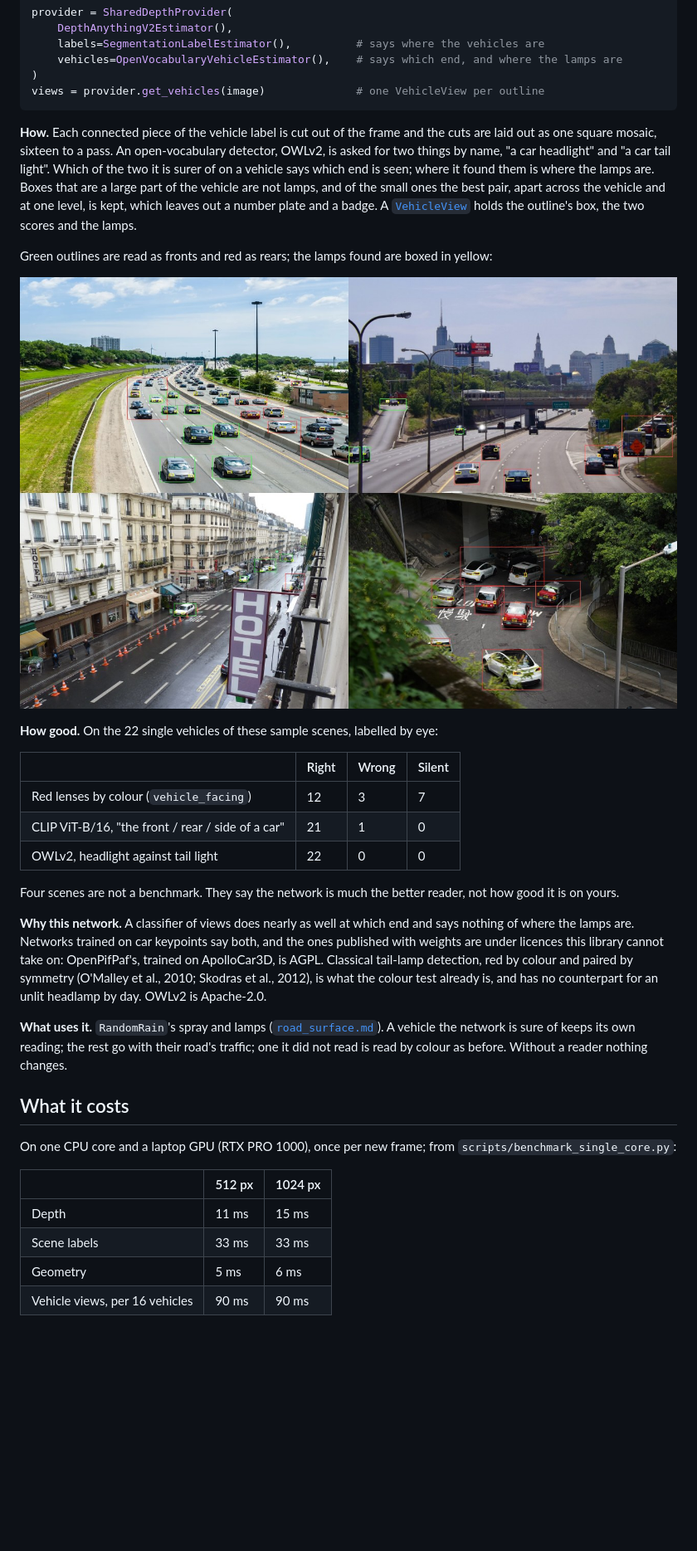
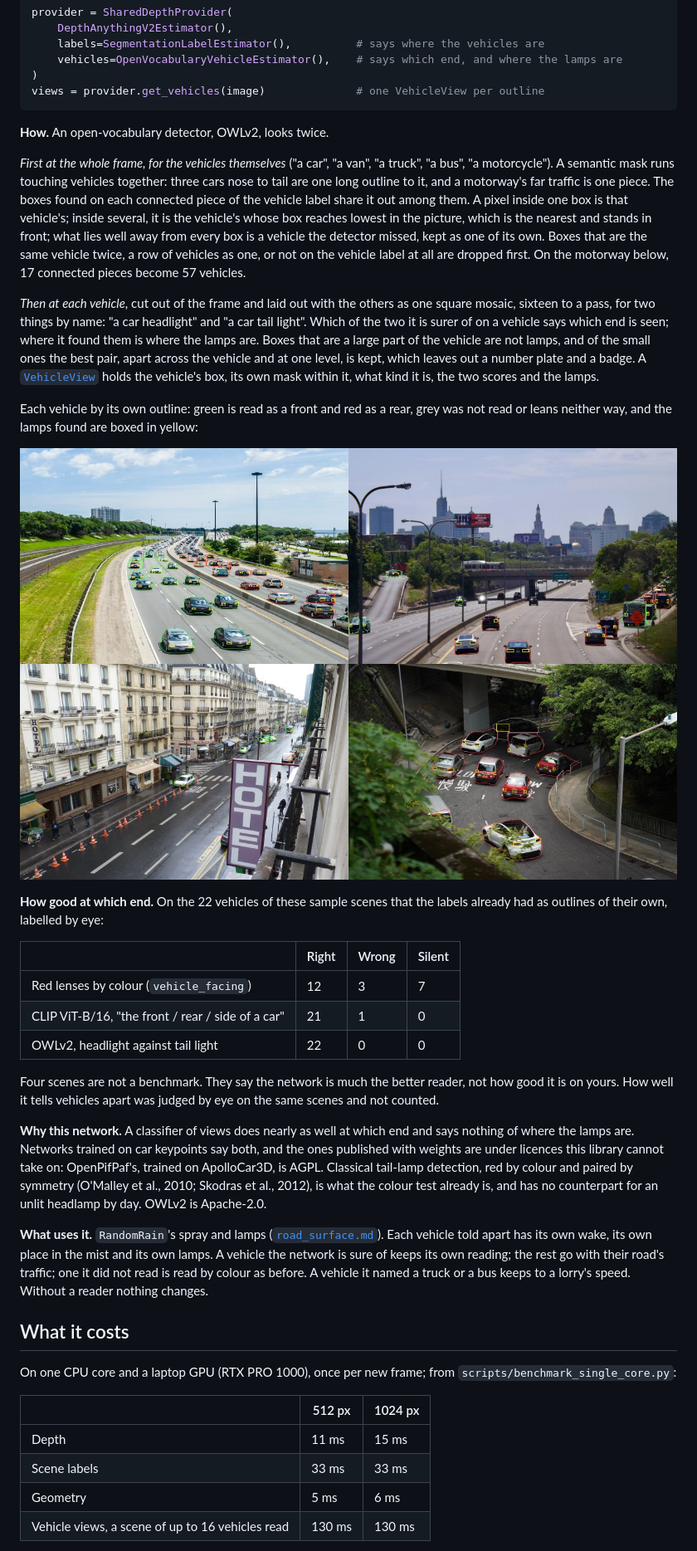
Before and after one commit to desmoteo/surmentations, a Markdown page: docs/scene_understanding.md, the part around one of its changes. Shown at 83% size. GitHub-like rendering; pictures changed too: docs/assets/road_surface/vehicle_views.jpg; blank space fills up the shorter version.

````diff
--- a/docs/scene_understanding.md
+++ b/docs/scene_understanding.md
@@ -323,24 +323,39 @@ provider = SharedDepthProvider(
 views = provider.get_vehicles(image)              # one VehicleView per outline
 ```
 
-**How.** Each connected piece of the vehicle label is cut out of the frame
-and the cuts are laid out as one square mosaic, sixteen to a pass. An
-open-vocabulary detector, OWLv2, is asked for two things by name, "a car
+**How.** An open-vocabulary detector, OWLv2, looks twice.
+
+*First at the whole frame, for the vehicles themselves* ("a car", "a van",
+"a truck", "a bus", "a motorcycle"). A semantic mask runs touching
+vehicles together: three cars nose to tail are one long outline to it, and
+a motorway's far traffic is one piece. The boxes found on each connected
+piece of the vehicle label share it out among them. A pixel inside one box
+is that vehicle's; inside several, it is the vehicle's whose box reaches
+lowest in the picture, which is the nearest and stands in front; what lies
+well away from every box is a vehicle the detector missed, kept as one of
+its own. Boxes that are the same vehicle twice, a row of vehicles as one,
+or not on the vehicle label at all are dropped first. On the motorway
+below, 17 connected pieces become 57 vehicles.
+
+*Then at each vehicle*, cut out of the frame and laid out with the others
+as one square mosaic, sixteen to a pass, for two things by name: "a car
 headlight" and "a car tail light". Which of the two it is surer of on a
 vehicle says which end is seen; where it found them is where the lamps
 are. Boxes that are a large part of the vehicle are not lamps, and of the
 small ones the best pair, apart across the vehicle and at one level, is
 kept, which leaves out a number plate and a badge. A
 [`VehicleView`](../src/surmentations/perception/vehicles.py) holds the
-outline's box, the two scores and the lamps.
+vehicle's box, its own mask within it, what kind it is, the two scores and
+the lamps.
 
-Green outlines are read as fronts and red as rears; the lamps found are
+Each vehicle by its own outline: green is read as a front and red as a
+rear, grey was not read or leans neither way, and the lamps found are
 boxed in yellow:
 
 ![vehicles as read](assets/road_surface/vehicle_views.jpg)
 
-**How good.** On the 22 single vehicles of these sample scenes, labelled
-by eye:
+**How good at which end.** On the 22 vehicles of these sample scenes that
+the labels already had as outlines of their own, labelled by eye:
 
 | | Right | Wrong | Silent |
 | --- | --- | --- | --- |
@@ -349,7 +364,8 @@ by eye:
 | OWLv2, headlight against tail light | 22 | 0 | 0 |
 
 Four scenes are not a benchmark. They say the network is much the better
-reader, not how good it is on yours.
+reader, not how good it is on yours. How well it tells vehicles apart was
+judged by eye on the same scenes and not counted.
 
 **Why this network.** A classifier of views does nearly as well at which
 end and says nothing of where the lamps are. Networks trained on car
@@ -361,9 +377,12 @@ already is, and has no counterpart for an unlit headlamp by day. OWLv2 is
 Apache-2.0.
 
 **What uses it.** `RandomRain`'s spray and lamps
-([`road_surface.md`](road_surface.md)). A vehicle the network is sure of
-keeps its own reading; the rest go with their road's traffic; one it did
-not read is read by colour as before. Without a reader nothing changes.
+([`road_surface.md`](road_surface.md)). Each vehicle told apart has its
+own wake, its own place in the mist and its own lamps. A vehicle the
+network is sure of keeps its own reading; the rest go with their road's
+traffic; one it did not read is read by colour as before. A vehicle it
+named a truck or a bus keeps to a lorry's speed. Without a reader nothing
+changes.
 
 ## What it costs
 
@@ -375,5 +394,5 @@ On one CPU core and a laptop GPU (RTX PRO 1000), once per new frame; from
 | Depth | 11 ms | 15 ms |
 | Scene labels | 33 ms | 33 ms |
 | Geometry | 5 ms | 6 ms |
-| Vehicle views, per 16 vehicles | 90 ms | 90 ms |
+| Vehicle views, a scene of up to 16 vehicles read | 130 ms | 130 ms |
 
````
Also changed, not shown: other parts of docs/scene_understanding.md (+7 -5 lines), docs/road_surface.md (+16 -9 lines), docs/assets/road_surface/wet_road_and_spray.jpg, 1 other file.
